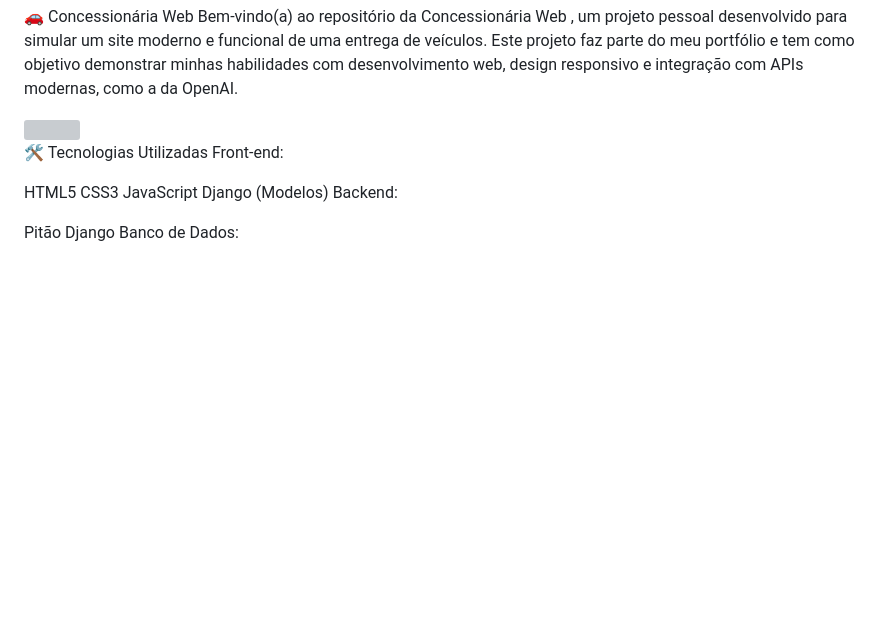
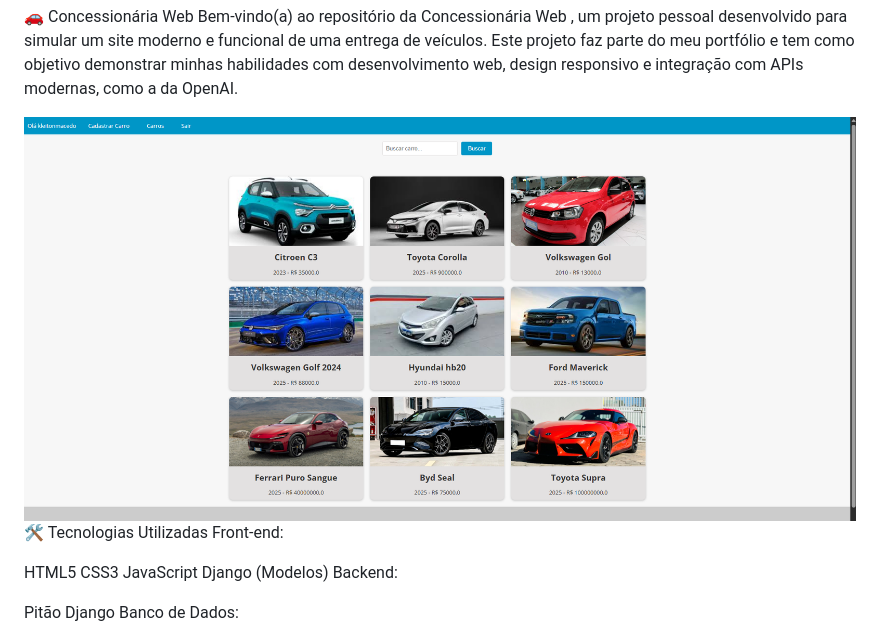
Before and after one commit to kleitonmac/carros, a Markdown page: README.md, the part around the change. Rendered like a GitHub page; blank space fills up the shorter version; grey boxes are pictures that could not be loaded.

```diff
--- a/README.md
+++ b/README.md
@@ -1,7 +1,7 @@
 🚗 Concessionária Web
 Bem-vindo(a) ao repositório da Concessionária Web , um projeto pessoal desenvolvido para simular um site moderno e funcional de uma entrega de veículos. Este projeto faz parte do meu portfólio e tem como objetivo demonstrar minhas habilidades com desenvolvimento web, design responsivo e integração com APIs modernas, como a da OpenAI.
 
-<img src="menu.png">
+<img src="/img/menu.png">
 
 
 🛠️ Tecnologias Utilizadas
```
